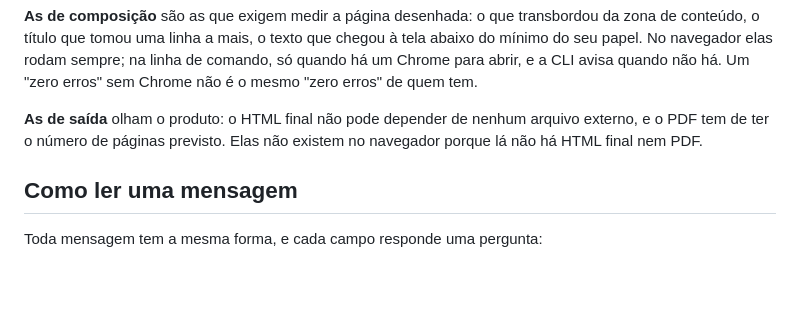
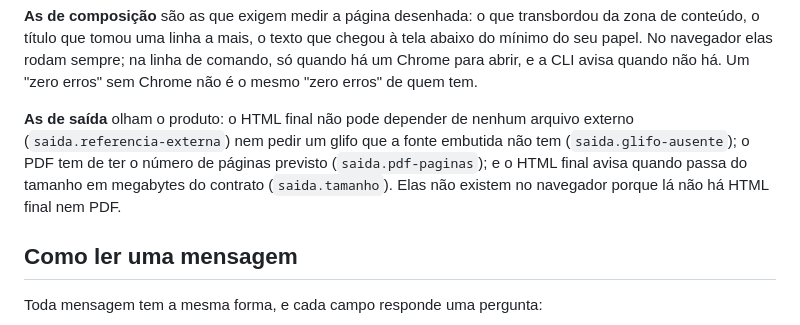
Before and after one commit to renatovicente/lecture-design-system, a Markdown page: guia/60-validador.md, the part around the change. GitHub-like rendering; blank space fills up the shorter version.

Commit message:
docs(guia): nomeia as quatro regras saida.*, não duas
A prosa do grupo de saída caracterizava referencia-externa e
pdf-paginas, deixando glifo-ausente e tamanho só na tabela gerada — as
quatro agora aparecem pelo nome, com o que cada uma mede. Conferido em
validador/regras/saida.js: glifo-ausente compara o caractere com a
cobertura da fonte embutida, e tamanho mede o HTML final contra
contrato.limites["saida.megabytes"].

Co-Authored-By: Claude Opus 5 <noreply@anthropic.com>

```diff
--- a/guia/60-validador.md
+++ b/guia/60-validador.md
@@ -29,7 +29,7 @@ As regras são de quatro grupos, e o grupo diz **quando** a regra tem como saber
 
 **As de composição** são as que exigem medir a página desenhada: o que transbordou da zona de conteúdo, o título que tomou uma linha a mais, o texto que chegou à tela abaixo do mínimo do seu papel. No navegador elas rodam sempre; na linha de comando, só quando há um Chrome para abrir, e a CLI avisa quando não há. Um "zero erros" sem Chrome não é o mesmo "zero erros" de quem tem.
 
-**As de saída** olham o produto: o HTML final não pode depender de nenhum arquivo externo, e o PDF tem de ter o número de páginas previsto. Elas não existem no navegador porque lá não há HTML final nem PDF.
+**As de saída** olham o produto: o HTML final não pode depender de nenhum arquivo externo (`saida.referencia-externa`) nem pedir um glifo que a fonte embutida não tem (`saida.glifo-ausente`); o PDF tem de ter o número de páginas previsto (`saida.pdf-paginas`); e o HTML final avisa quando passa do tamanho em megabytes do contrato (`saida.tamanho`). Elas não existem no navegador porque lá não há HTML final nem PDF.
 
 ## Como ler uma mensagem
 
```
